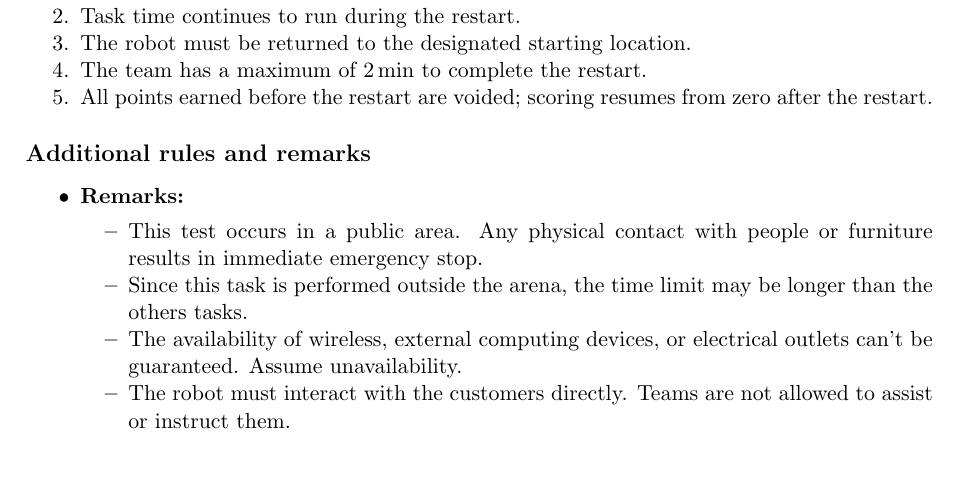
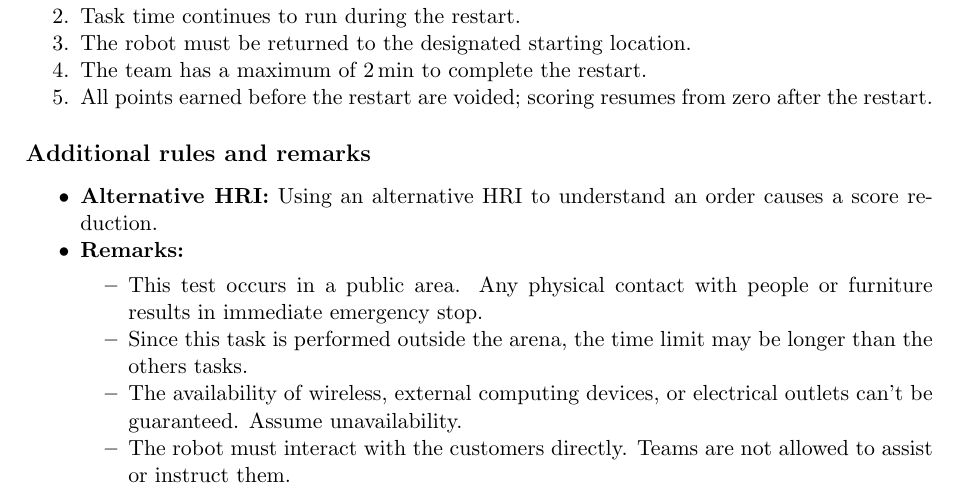
Before and after one commit to RoboCupAtHome/RuleBook, a LaTeX thesis (documents/rulebook.tex, which reads tasks/Restaurant.tex): part of page 58 of 72, cut so that both start at the same text, the shorter picture padded with empty space. Compiled offline with pdfLaTeX.

Commit message:
added alternative HRI clarification to additional rules and remarks

```diff
--- a/tasks/Restaurant.tex
+++ b/tasks/Restaurant.tex
@@ -68,6 +68,7 @@ Teams are allowed a single restart during the restaurant task. The following rul
 
 \subsection*{Additional rules and remarks}
 \begin{itemize}
+	\item \textbf{Alternative HRI:} Using an alternative HRI to understand an order causes a score reduction.
 	\item \textbf{Remarks:}
 	\begin{itemize}
 		\item This test occurs in a public area. Any physical contact with people or furniture results in immediate emergency stop.
```
